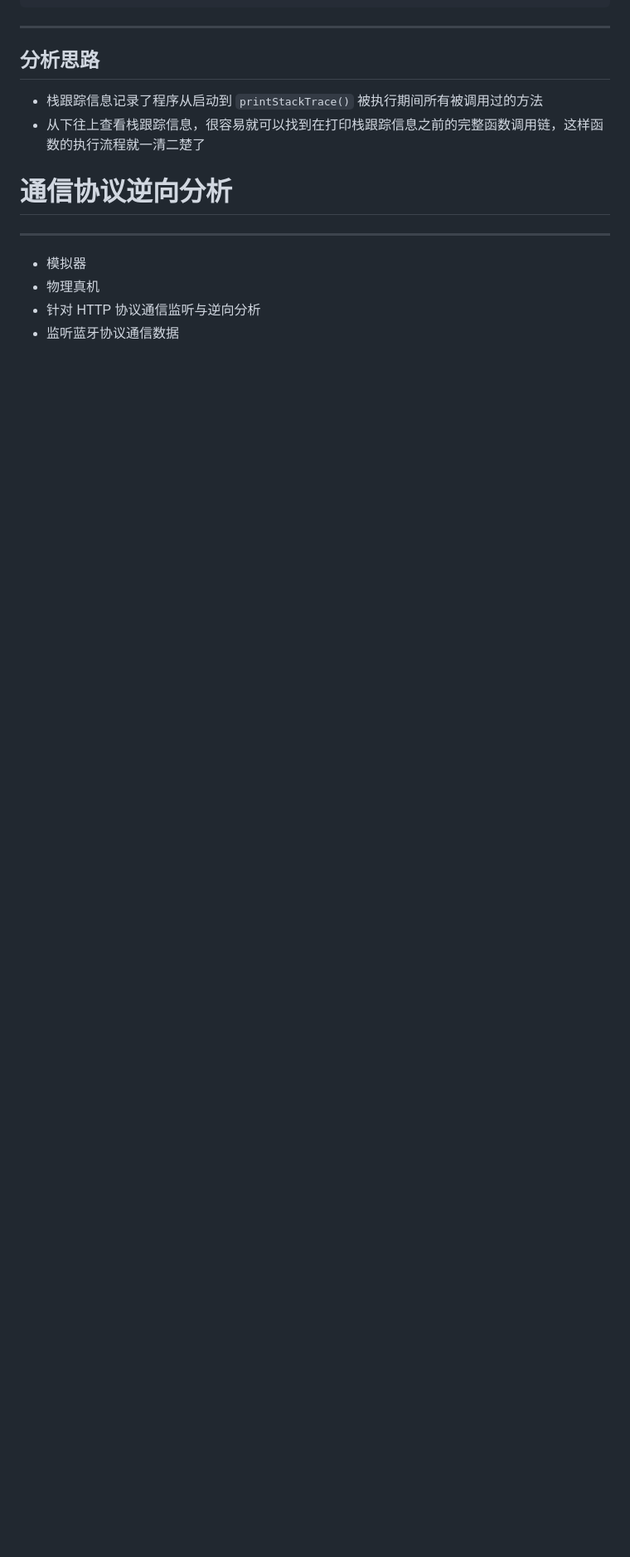
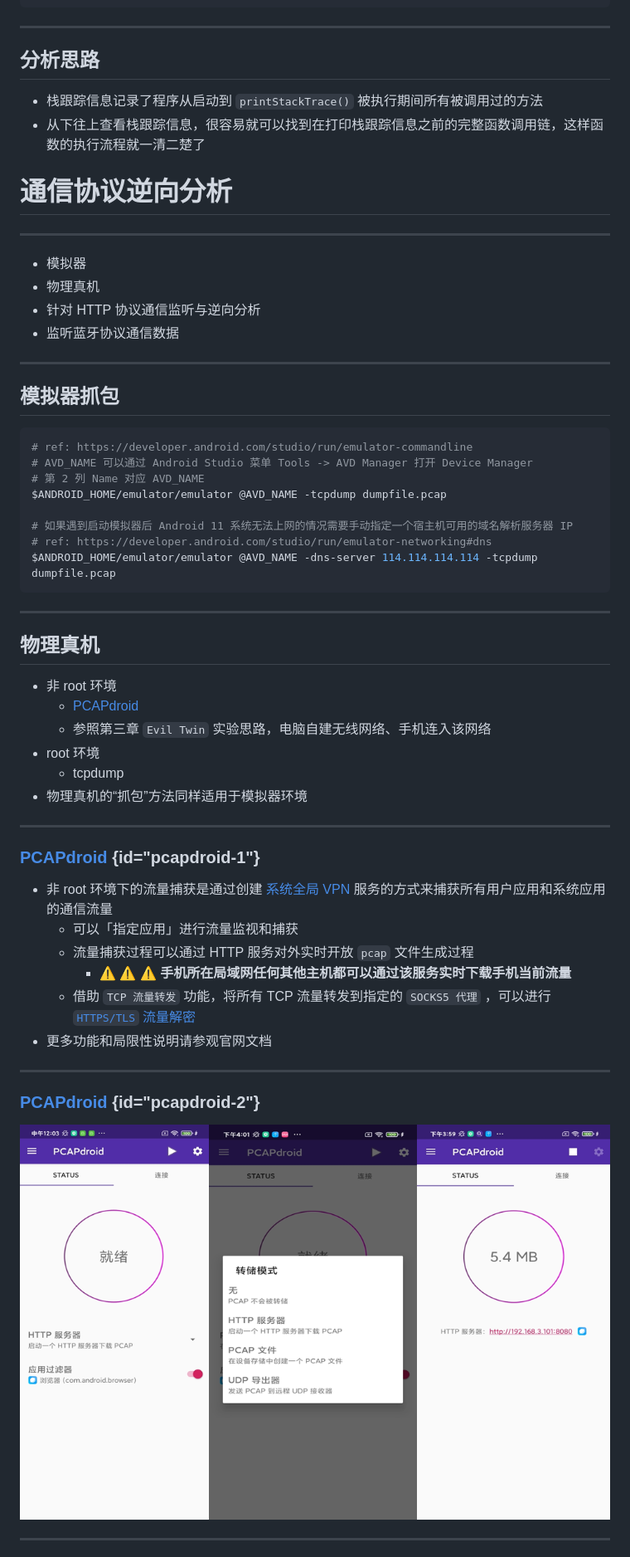
Before and after one commit to c4pr1c3/cuc-mis-ppt, a Markdown page: chap0x07.md, the part around the change printed below. Shown: that part at 83% size. GitHub-like rendering; pictures changed too: images/chap0x07/pcapdroid-demo.png (added); blank space fills up the shorter version.

````diff
--- a/chap0x07.md
+++ b/chap0x07.md
@@ -523,3 +523,49 @@ invoke-virtual {v0}, Ljava/lang/Exception;->printStackTrace()V
 * 物理真机
 * 针对 HTTP 协议通信监听与逆向分析
 * 监听蓝牙协议通信数据
+
+---
+
+## 模拟器抓包
+
+```bash
+# ref: https://developer.android.com/studio/run/emulator-commandline
+# AVD_NAME 可以通过 Android Studio 菜单 Tools -> AVD Manager 打开 Device Manager
+# 第 2 列 Name 对应 AVD_NAME
+$ANDROID_HOME/emulator/emulator @AVD_NAME -tcpdump dumpfile.pcap
+
+# 如果遇到启动模拟器后 Android 11 系统无法上网的情况需要手动指定一个宿主机可用的域名解析服务器 IP
+# ref: https://developer.android.com/studio/run/emulator-networking#dns
+$ANDROID_HOME/emulator/emulator @AVD_NAME -dns-server 114.114.114.114 -tcpdump dumpfile.pcap
+```
+
+---
+
+## 物理真机
+
+* 非 root 环境
+    * [PCAPdroid](https://github.com/emanuele-f/PCAPdroid)
+    * 参照第三章 `Evil Twin` 实验思路，电脑自建无线网络、手机连入该网络
+* root 环境
+    * tcpdump
+* 物理真机的“抓包”方法同样适用于模拟器环境
+
+---
+
+### [PCAPdroid](https://github.com/emanuele-f/PCAPdroid) {id="pcapdroid-1"}
+
+* 非 root 环境下的流量捕获是通过创建 [系统全局 VPN](https://developer.android.com/reference/android/net/VpnService) 服务的方式来捕获所有用户应用和系统应用的通信流量
+    * 可以「指定应用」进行流量监视和捕获
+    * 流量捕获过程可以通过 HTTP 服务对外实时开放 `pcap` 文件生成过程
+        * ⚠️ ⚠️ ⚠️  **手机所在局域网任何其他主机都可以通过该服务实时下载手机当前流量**
+    * 借助 `TCP 流量转发` 功能，将所有 TCP 流量转发到指定的 `SOCKS5 代理` ，可以进行 [`HTTPS/TLS` 流量解密](https://emanuele-f.github.io/PCAPdroid/tls_decryption)
+* 更多功能和局限性说明请参观官网文档
+
+---
+
+### [PCAPdroid](https://github.com/emanuele-f/PCAPdroid) {id="pcapdroid-2"}
+
+![](images/chap0x07/pcapdroid-demo.png)
+
+---
+
````
Also changed, not shown: other parts of chap0x07.md (+98 -0 lines), images/chap0x07/btsnoop_hci.log.png (added), images/chap0x07/pcapdroid-limit.png (added).
